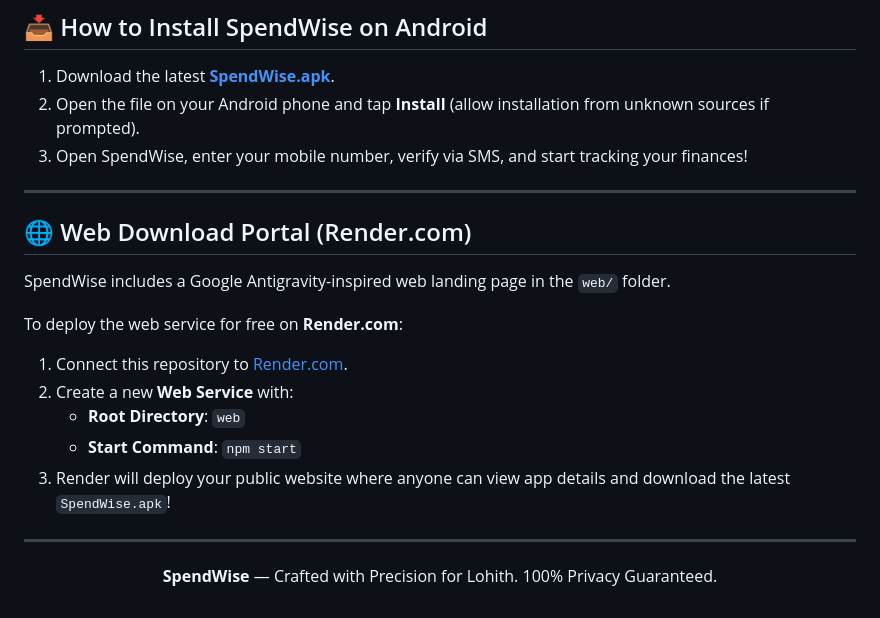
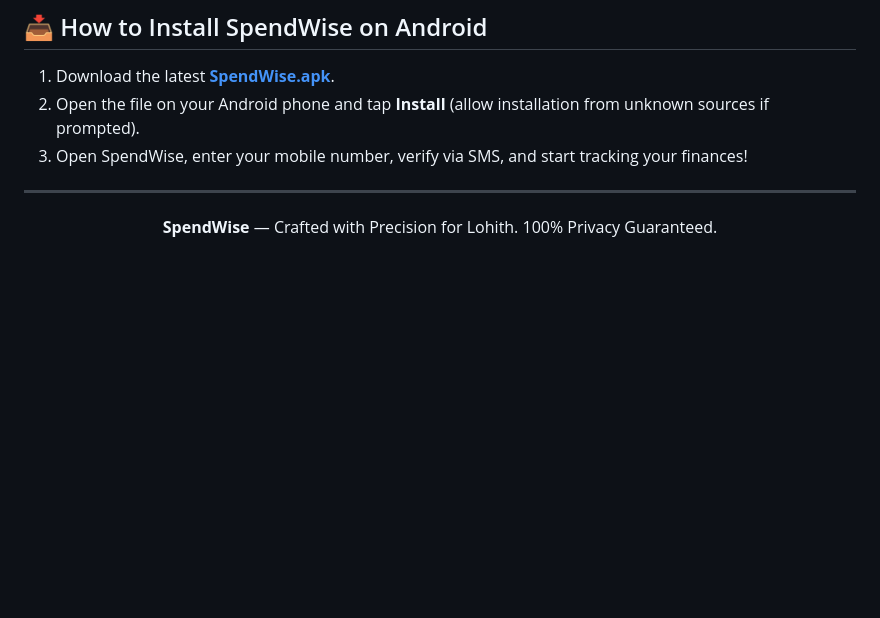
Before and after one commit to Amulpappu/SpendWise, a Markdown page: README.md, the part around the change. Drawn GitHub-style; blank space fills up the shorter version.

Commit message:
docs: remove Web Download Portal section from README

```diff
--- a/README.md
+++ b/README.md
@@ -73,19 +73,6 @@ Your exported PDF statements are protected with deterministic passwords:
 
 ---
 
-## 🌐 Web Download Portal (Render.com)
-
-SpendWise includes a Google Antigravity-inspired web landing page in the `web/` folder.
-
-To deploy the web service for free on **Render.com**:
-1. Connect this repository to [Render.com](https://dashboard.render.com/).
-2. Create a new **Web Service** with:
-   * **Root Directory**: `web`
-   * **Start Command**: `npm start`
-3. Render will deploy your public website where anyone can view app details and download the latest `SpendWise.apk`!
-
----
-
 <p align="center">
   <b>SpendWise</b> — Crafted with Precision for Lohith. 100% Privacy Guaranteed.
 </p>
```
